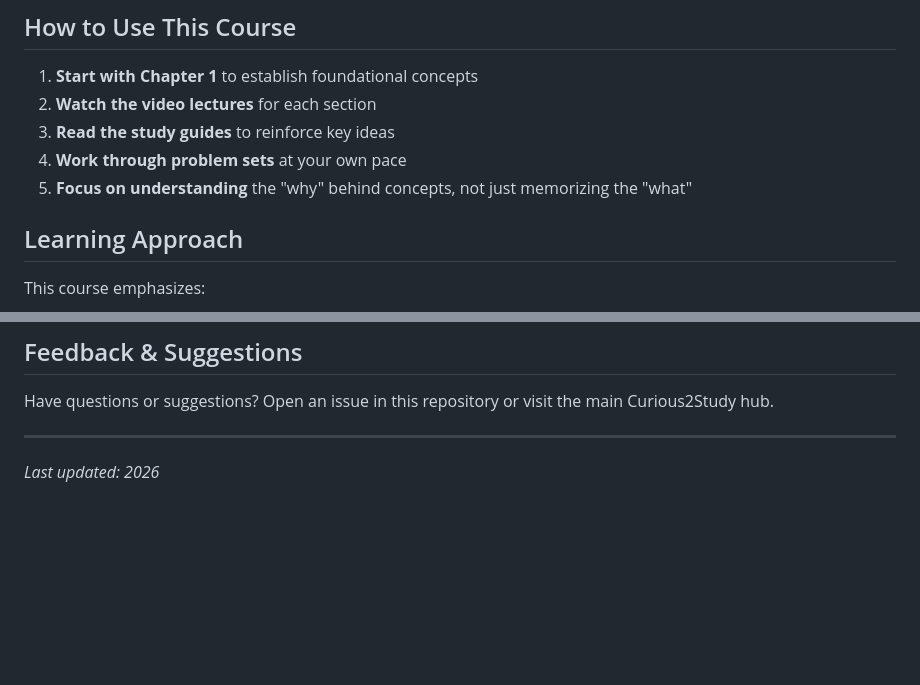
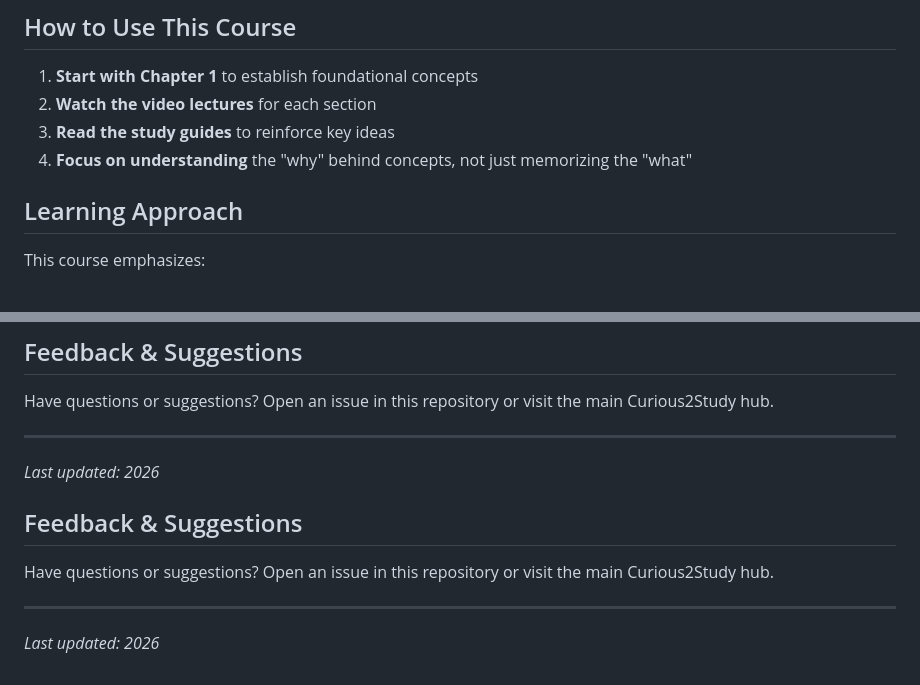
Before and after one commit to curious2study/curious2study-physics, a Markdown page: README.md, 2 parts joined by grey strips. Rendered like a GitHub page; blank space fills up the shorter version.

Commit message:
Add feedback section to README
Added a feedback section for questions and suggestions.

```diff
--- a/README.md
+++ b/README.md
@@ -122,8 +122,7 @@ Each chapter includes:
 1. **Start with Chapter 1** to establish foundational concepts
 2. **Watch the video lectures** for each section
 3. **Read the study guides** to reinforce key ideas
-4. **Work through problem sets** at your own pace
-5. **Focus on understanding** the "why" behind concepts, not just memorizing the "what"
+4. **Focus on understanding** the "why" behind concepts, not just memorizing the "what"
 
 ## Learning Approach
 
@@ -160,3 +159,11 @@ Have questions or suggestions? Open an issue in this repository or visit the mai
 ---
 
 *Last updated: 2026*
+
+## Feedback & Suggestions
+
+Have questions or suggestions? Open an issue in this repository or visit the main Curious2Study hub.
+
+---
+
+*Last updated: 2026*
```
